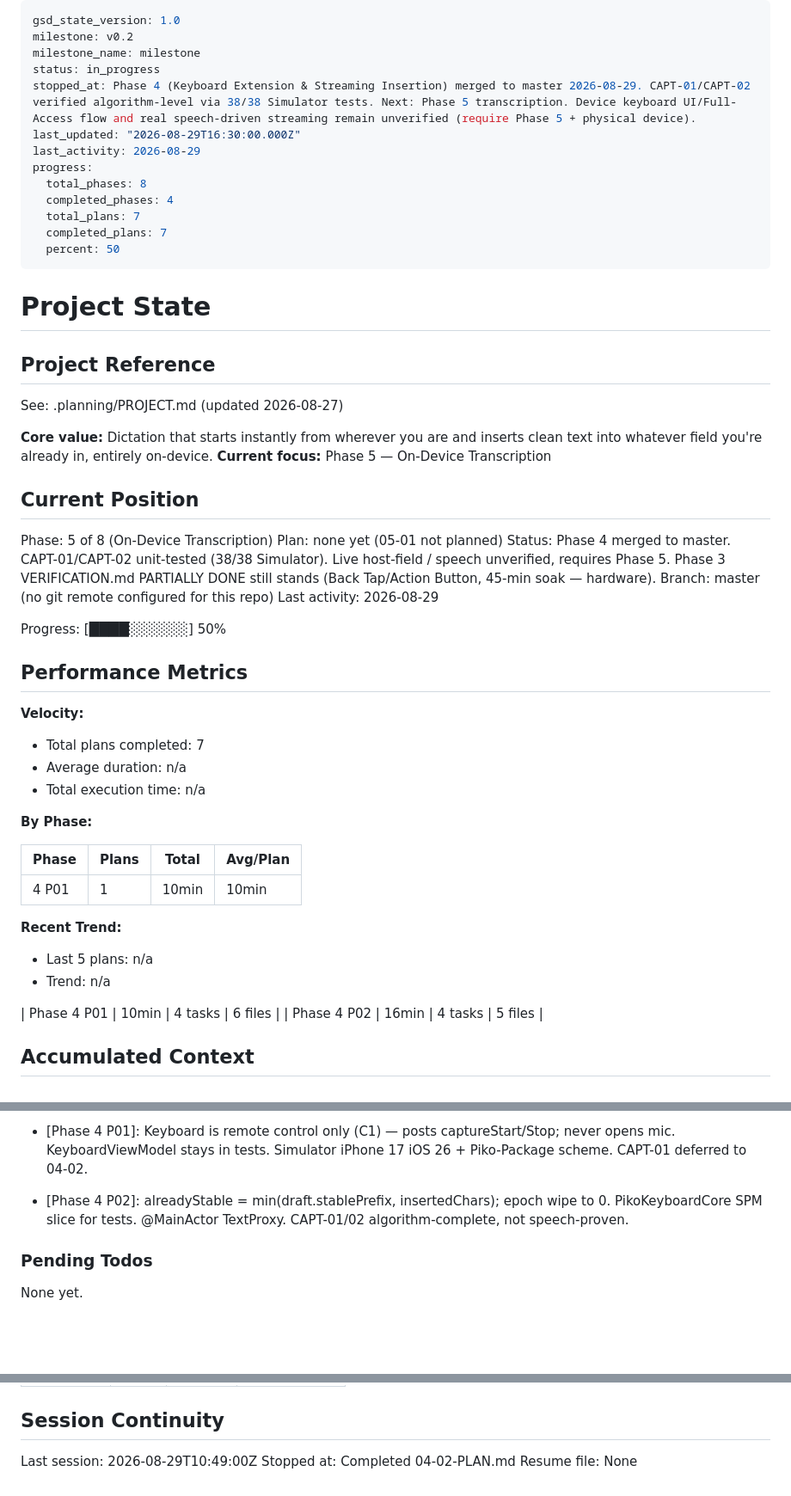
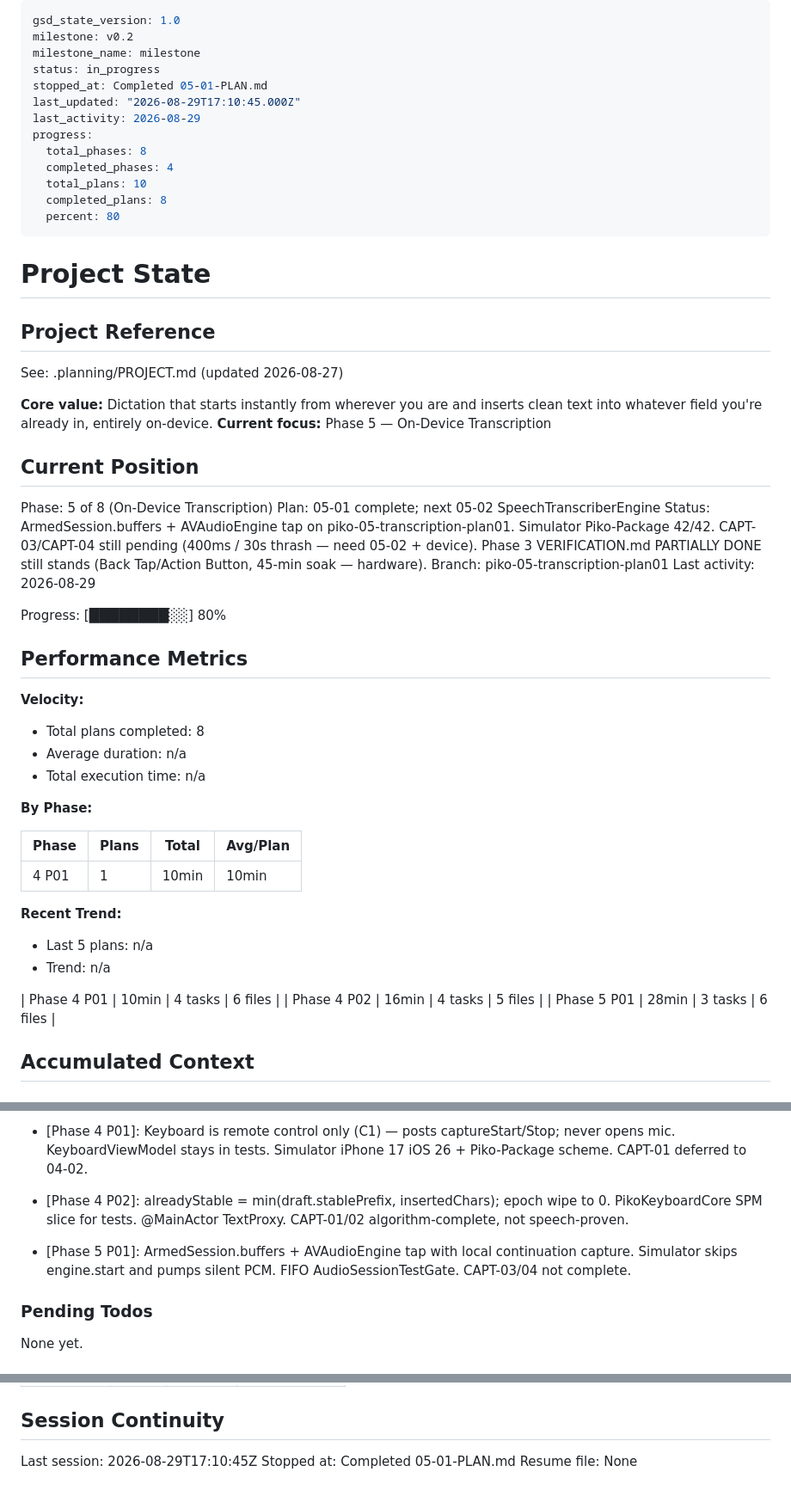
Before and after one commit to shreyanshjain7174/piko, a Markdown page: .planning/STATE.md, 3 parts joined by grey strips. Shown at 86% size. GitHub-like rendering; blank space fills up the shorter version.

Commit message:
docs(piko-05-01): complete AVAudioEngine tap buffer-stream plan
- Record 05-01 SUMMARY, STATE, and ROADMAP progress
- CAPT-03 and CAPT-04 remain pending until transcription wiring

Signed-off-by: Shreyansh Sancheti <43677304+shreyanshjain7174@users.noreply.github.com>

```diff
--- a/.planning/STATE.md
+++ b/.planning/STATE.md
@@ -3,15 +3,15 @@ gsd_state_version: 1.0
 milestone: v0.2
 milestone_name: milestone
 status: in_progress
-stopped_at: Phase 4 (Keyboard Extension & Streaming Insertion) merged to master 2026-08-29. CAPT-01/CAPT-02 verified algorithm-level via 38/38 Simulator tests. Next: Phase 5 transcription. Device keyboard UI/Full-Access flow and real speech-driven streaming remain unverified (require Phase 5 + physical device).
-last_updated: "2026-08-29T16:30:00.000Z"
+stopped_at: Completed 05-01-PLAN.md
+last_updated: "2026-08-29T17:10:45.000Z"
 last_activity: 2026-08-29
 progress:
   total_phases: 8
   completed_phases: 4
-  total_plans: 7
-  completed_plans: 7
-  percent: 50
+  total_plans: 10
+  completed_plans: 8
+  percent: 80
 ---
 
 # Project State
@@ -27,18 +27,18 @@ whatever field you're already in, entirely on-device.
 ## Current Position
 
 Phase: 5 of 8 (On-Device Transcription)
-Plan: none yet (05-01 not planned)
-Status: Phase 4 merged to master. CAPT-01/CAPT-02 unit-tested (38/38 Simulator). Live host-field / speech unverified, requires Phase 5. Phase 3 VERIFICATION.md PARTIALLY DONE still stands (Back Tap/Action Button, 45-min soak — hardware).
-Branch: master (no git remote configured for this repo)
+Plan: 05-01 complete; next 05-02 SpeechTranscriberEngine
+Status: ArmedSession.buffers + AVAudioEngine tap on piko-05-transcription-plan01. Simulator Piko-Package 42/42. CAPT-03/CAPT-04 still pending (400ms / 30s thrash — need 05-02 + device). Phase 3 VERIFICATION.md PARTIALLY DONE still stands (Back Tap/Action Button, 45-min soak — hardware).
+Branch: piko-05-transcription-plan01
 Last activity: 2026-08-29
 
-Progress: [████░░░░░░] 50%
+Progress: [████████░░] 80%
 
 ## Performance Metrics
 
 **Velocity:**
 
-- Total plans completed: 7
+- Total plans completed: 8
 - Average duration: n/a
 - Total execution time: n/a
 
@@ -55,6 +55,7 @@ Progress: [████░░░░░░] 50%
 
 | Phase 4 P01 | 10min | 4 tasks | 6 files |
 | Phase 4 P02 | 16min | 4 tasks | 5 files |
+| Phase 5 P01 | 28min | 3 tasks | 6 files |
 
 ## Accumulated Context
 
@@ -69,6 +70,7 @@ Full log lives in PROJECT.md Key Decisions table.
 - [Phase 2]: sessionEpoch + isNewer(than:) closes the session-restart sequence-drop bug; DarwinChannel deinit removes its Darwin notify observer; PikoBridgeTests hit the anticipated App-Group-container environment limitation (writes silently no-op without the App Group entitlement in unsigned SPM tests) for BRDG-02/03, recorded per plan's escape valve
 - [Phase 4 P01]: Keyboard is remote control only (C1) — posts captureStart/Stop; never opens mic. KeyboardViewModel stays in tests. Simulator iPhone 17 iOS 26 + Piko-Package scheme. CAPT-01 deferred to 04-02.
 - [Phase 4 P02]: alreadyStable = min(draft.stablePrefix, insertedChars); epoch wipe to 0. PikoKeyboardCore SPM slice for tests. @MainActor TextProxy. CAPT-01/02 algorithm-complete, not speech-proven.
+- [Phase 5 P01]: ArmedSession.buffers + AVAudioEngine tap with local continuation capture. Simulator skips engine.start and pumps silent PCM. FIFO AudioSessionTestGate. CAPT-03/04 not complete.
 
 ### Pending Todos
 
@@ -91,6 +93,6 @@ None yet.
 
 ## Session Continuity
 
-Last session: 2026-08-29T10:49:00Z
-Stopped at: Completed 04-02-PLAN.md
+Last session: 2026-08-29T17:10:45Z
+Stopped at: Completed 05-01-PLAN.md
 Resume file: None
```
Also changed, not shown: .planning/ROADMAP.md (+2 -2 lines), 1 other file.
